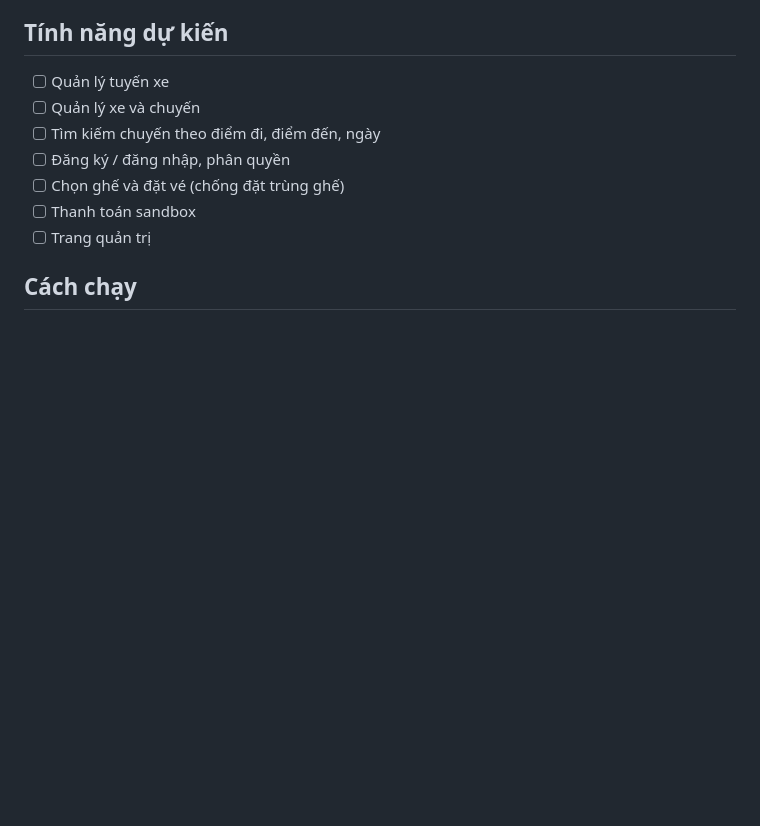
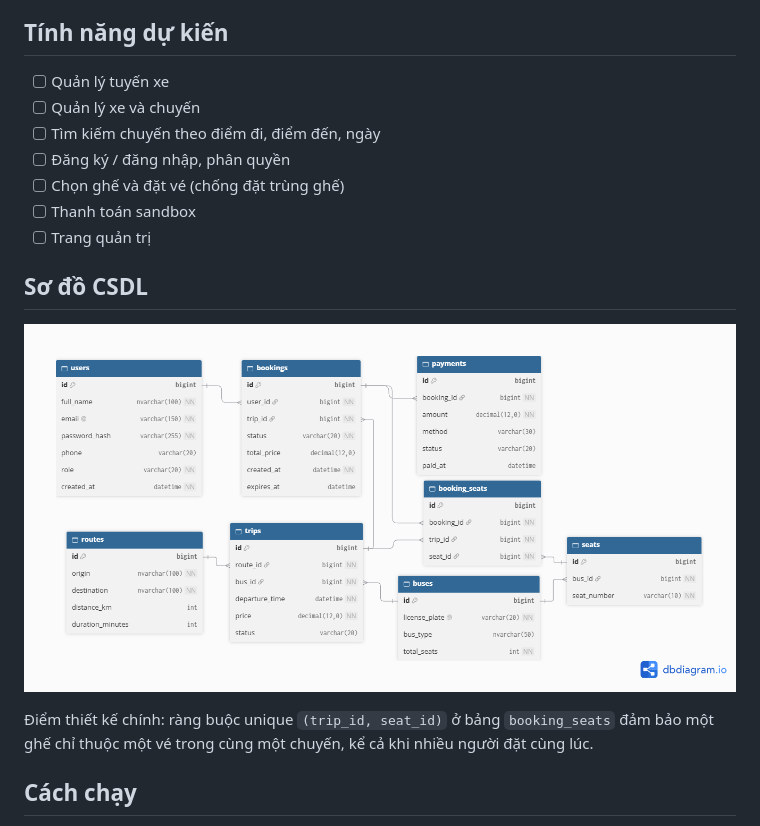
Before and after one commit to PHAMMINHQUAN153/bus-booking-system, a Markdown page: README.md, the part around the change. Drawn GitHub-style; pictures changed too: docs/erd.png (added); blank space fills up the shorter version.

Commit message:
docs: them ERD va mo ta thiet ke CSDL

```diff
--- a/README.md
+++ b/README.md
@@ -19,7 +19,11 @@ Hệ thống đặt vé xe khách từ TP. Hồ Chí Minh đi các tỉnh thành
 - [ ] Chọn ghế và đặt vé (chống đặt trùng ghế)
 - [ ] Thanh toán sandbox
 - [ ] Trang quản trị
+## Sơ đồ CSDL
 
+![ERD](docs/erd.png)
+
+Điểm thiết kế chính: ràng buộc unique `(trip_id, seat_id)` ở bảng `booking_seats` đảm bảo một ghế chỉ thuộc một vé trong cùng một chuyến, kể cả khi nhiều người đặt cùng lúc.
 ## Cách chạy
 
 1. Cài JDK 21 và SQL Server, tạo database `bus_booking`
```
Also changed, not shown: 1 other file.
